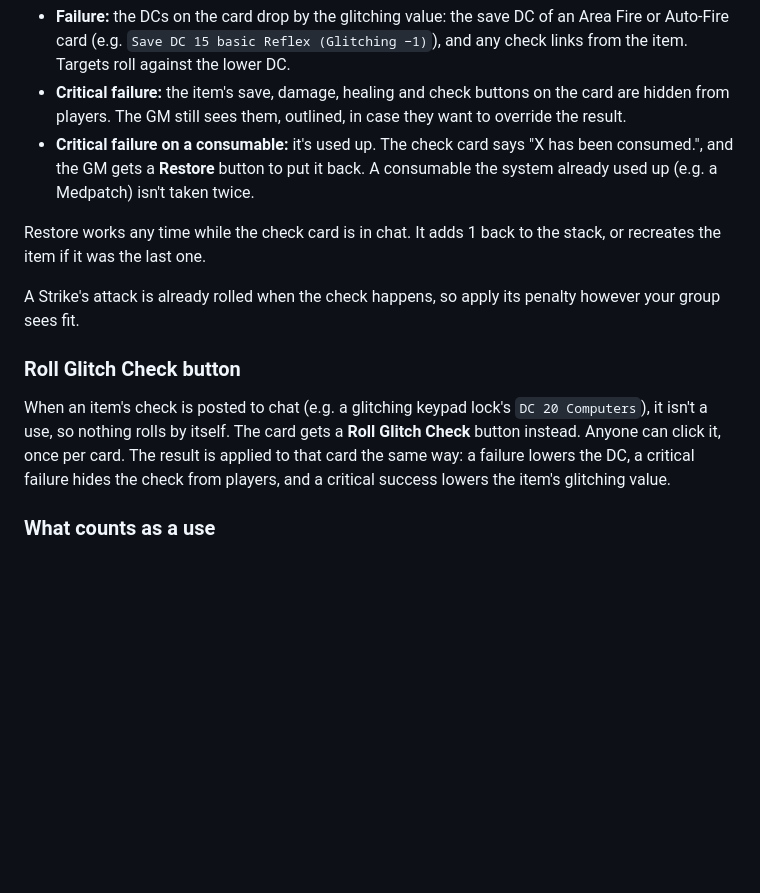
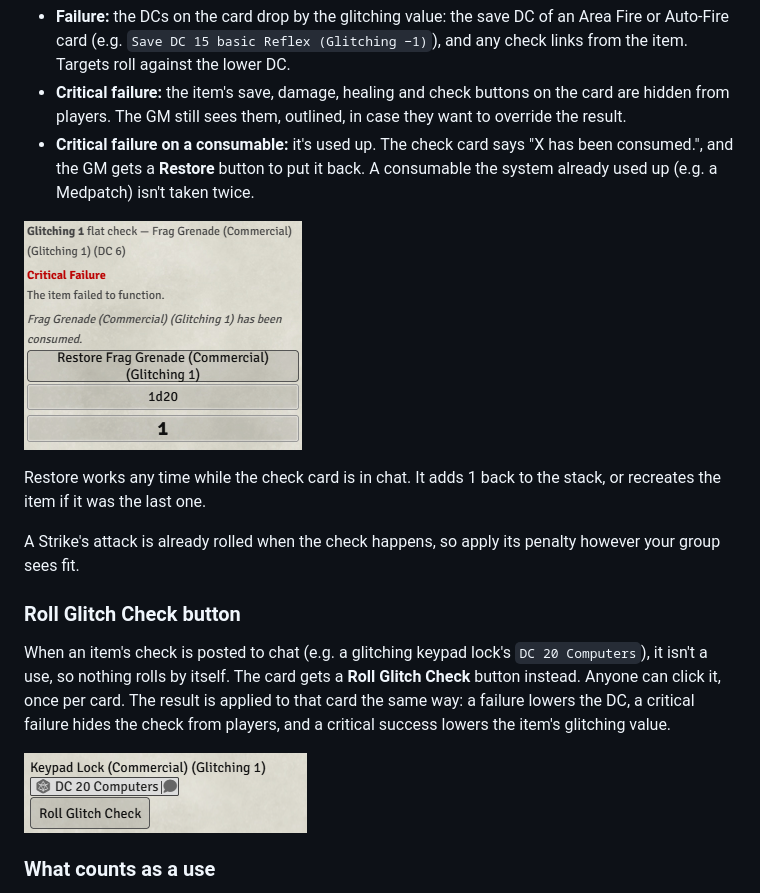
Before and after one commit to alocay/sf2e-glitching-items, a Markdown page: README.md, the part around the change. GitHub-like rendering; pictures changed too: images/crit_failure_restore.png (added), images/item_use_roll_glitch_button.png (added); blank space fills up the shorter version.

Commit message:
Add Restore and Roll Glitch Check screenshots to README
Co-Authored-By: Claude Opus 5.5 <noreply@anthropic.com>

```diff
--- a/README.md
+++ b/README.md
@@ -39,6 +39,8 @@ The result is applied to the item's card:
 - **Critical failure:** the item's save, damage, healing and check buttons on the card are hidden from players. The GM still sees them, outlined, in case they want to override the result.
 - **Critical failure on a consumable:** it's used up. The check card says "X has been consumed.", and the GM gets a **Restore** button to put it back. A consumable the system already used up (e.g. a Medpatch) isn't taken twice.
 
+![A critical failure on a frag grenade, with the Restore button](images/crit_failure_restore.png)
+
 Restore works any time while the check card is in chat. It adds 1 back to the stack, or recreates the item if it was the last one.
 
 A Strike's attack is already rolled when the check happens, so apply its penalty however your group sees fit.
@@ -46,6 +48,8 @@ A Strike's attack is already rolled when the check happens, so apply its penalty
 ### Roll Glitch Check button
 
 When an item's check is posted to chat (e.g. a glitching keypad lock's `DC 20 Computers`), it isn't a use, so nothing rolls by itself. The card gets a **Roll Glitch Check** button instead. Anyone can click it, once per card. The result is applied to that card the same way: a failure lowers the DC, a critical failure hides the check from players, and a critical success lowers the item's glitching value.
+
+![A keypad lock's check in chat, with the Roll Glitch Check button](images/item_use_roll_glitch_button.png)
 
 ### What counts as a use
 
```
